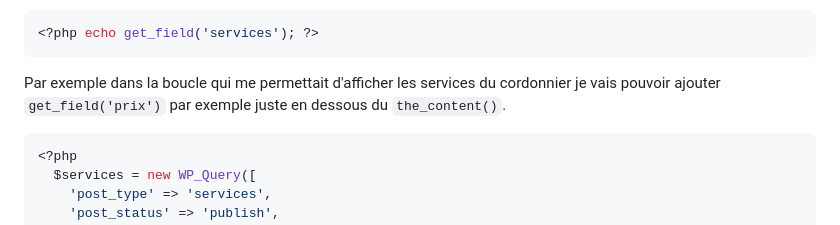
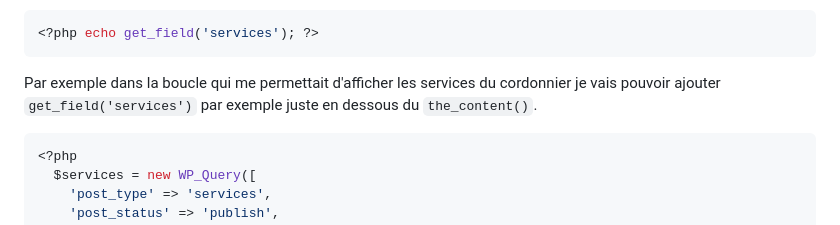
Before and after one commit to Poulycroc/lessons-isfsc, a Markdown page: courses/10__advanced_custom_post_type.md, the part around one of its changes. Drawn GitHub-style.

````diff
--- a/courses/10__advanced_custom_post_type.md
+++ b/courses/10__advanced_custom_post_type.md
@@ -40,7 +51,7 @@ Dans cet écran on va donc pouvoir créer des `groupes de champs`.<br><img src="
 <?php echo get_field('services'); ?>
 ```
 
-Par exemple dans la boucle qui me permettait d'afficher les services du cordonnier je vais pouvoir ajouter `get_field('prix')` par exemple juste en dessous du `the_content()`.
+Par exemple dans la boucle qui me permettait d'afficher les services du cordonnier je vais pouvoir ajouter `get_field('services')` par exemple juste en dessous du `the_content()`.
 ```php
 <?php
   $services = new WP_Query([
````
Also changed, not shown: other parts of courses/10__advanced_custom_post_type.md (+17 -6 lines).
